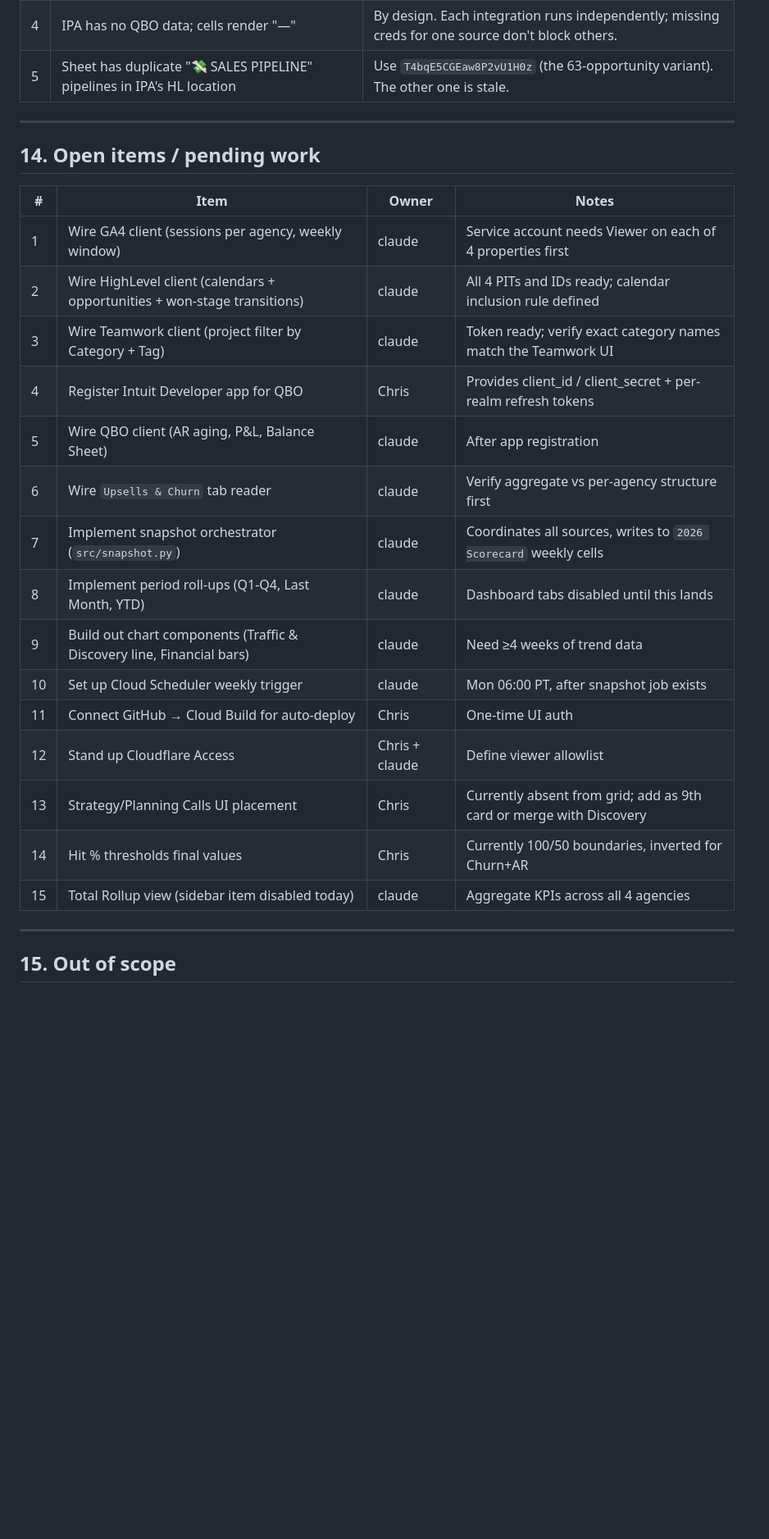
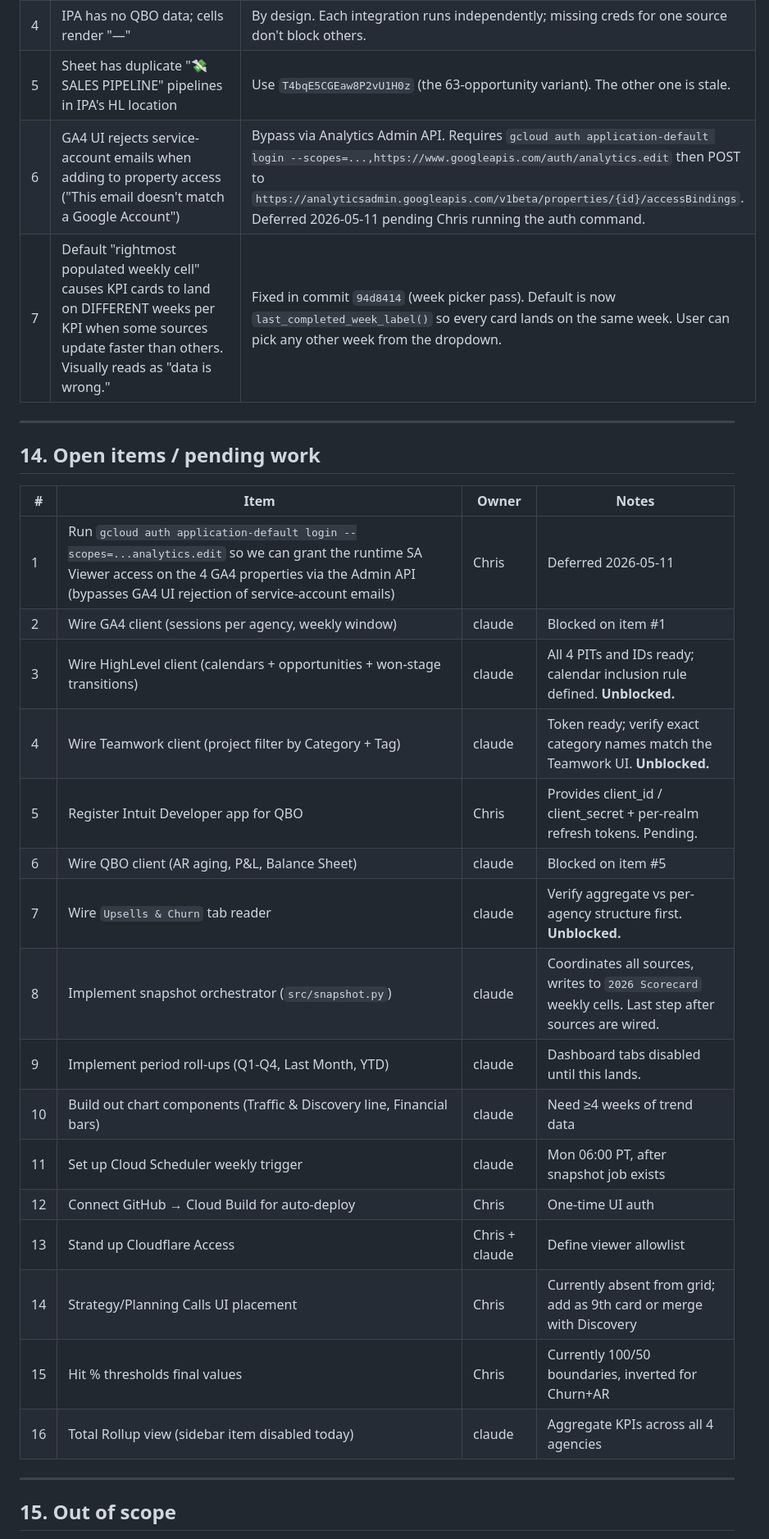
Before and after one commit to FANNIT-hub/fannit-eos-scorecard, a Markdown page: BRIEF.md, the part around one of its changes. Shown at 82% size. GitHub-like rendering; blank space fills up the shorter version.

```diff
--- a/BRIEF.md
+++ b/BRIEF.md
@@ -450,6 +472,8 @@ curl -X POST -H "Authorization: Bearer $TOKEN" \
 | 3 | Cloud Run URL serves `/healthz` via the `StaticFiles` mount fallthrough sometimes (404 from Google front-door) | Treat as a known oddity; `/api/*` and `/` work reliably. May resolve by reordering routes if it matters. |
 | 4 | IPA has no QBO data; cells render "—" | By design. Each integration runs independently; missing creds for one source don't block others. |
 | 5 | Sheet has duplicate "💸 SALES PIPELINE" pipelines in IPA's HL location | Use `T4bqE5CGEaw8P2vU1H0z` (the 63-opportunity variant). The other one is stale. |
+| 6 | GA4 UI rejects service-account emails when adding to property access ("This email doesn't match a Google Account") | Bypass via Analytics Admin API. Requires `gcloud auth application-default login --scopes=...,https://www.googleapis.com/auth/analytics.edit` then POST to `https://analyticsadmin.googleapis.com/v1beta/properties/{id}/accessBindings`. Deferred 2026-05-11 pending Chris running the auth command. |
+| 7 | Default "rightmost populated weekly cell" causes KPI cards to land on DIFFERENT weeks per KPI when some sources update faster than others. Visually reads as "data is wrong." | Fixed in commit `94d8414` (week picker pass). Default is now `last_completed_week_label()` so every card lands on the same week. User can pick any other week from the dropdown. |
 
 ---
 
@@ -457,21 +481,22 @@ curl -X POST -H "Authorization: Bearer $TOKEN" \
 
 | # | Item | Owner | Notes |
 |---|---|---|---|
-| 1 | Wire GA4 client (sessions per agency, weekly window) | claude | Service account needs Viewer on each of 4 properties first |
-| 2 | Wire HighLevel client (calendars + opportunities + won-stage transitions) | claude | All 4 PITs and IDs ready; calendar inclusion rule defined |
-| 3 | Wire Teamwork client (project filter by Category + Tag) | claude | Token ready; verify exact category names match the Teamwork UI |
-| 4 | Register Intuit Developer app for QBO | Chris | Provides client_id / client_secret + per-realm refresh tokens |
-| 5 | Wire QBO client (AR aging, P&L, Balance Sheet) | claude | After app registration |
-| 6 | Wire `Upsells & Churn` tab reader | claude | Verify aggregate vs per-agency structure first |
-| 7 | Implement snapshot orchestrator (`src/snapshot.py`) | claude | Coordinates all sources, writes to `2026 Scorecard` weekly cells |
-| 8 | Implement period roll-ups (Q1-Q4, Last Month, YTD) | claude | Dashboard tabs disabled until this lands |
-| 9 | Build out chart components (Traffic & Discovery line, Financial bars) | claude | Need ≥4 weeks of trend data |
-| 10 | Set up Cloud Scheduler weekly trigger | claude | Mon 06:00 PT, after snapshot job exists |
-| 11 | Connect GitHub → Cloud Build for auto-deploy | Chris | One-time UI auth |
-| 12 | Stand up Cloudflare Access | Chris + claude | Define viewer allowlist |
-| 13 | Strategy/Planning Calls UI placement | Chris | Currently absent from grid; add as 9th card or merge with Discovery |
-| 14 | Hit % thresholds final values | Chris | Currently 100/50 boundaries, inverted for Churn+AR |
-| 15 | Total Rollup view (sidebar item disabled today) | claude | Aggregate KPIs across all 4 agencies |
+| 1 | Run `gcloud auth application-default login --scopes=...analytics.edit` so we can grant the runtime SA Viewer access on the 4 GA4 properties via the Admin API (bypasses GA4 UI rejection of service-account emails) | Chris | Deferred 2026-05-11 |
+| 2 | Wire GA4 client (sessions per agency, weekly window) | claude | Blocked on item #1 |
+| 3 | Wire HighLevel client (calendars + opportunities + won-stage transitions) | claude | All 4 PITs and IDs ready; calendar inclusion rule defined. **Unblocked.** |
+| 4 | Wire Teamwork client (project filter by Category + Tag) | claude | Token ready; verify exact category names match the Teamwork UI. **Unblocked.** |
+| 5 | Register Intuit Developer app for QBO | Chris | Provides client_id / client_secret + per-realm refresh tokens. Pending. |
+| 6 | Wire QBO client (AR aging, P&L, Balance Sheet) | claude | Blocked on item #5 |
+| 7 | Wire `Upsells & Churn` tab reader | claude | Verify aggregate vs per-agency structure first. **Unblocked.** |
+| 8 | Implement snapshot orchestrator (`src/snapshot.py`) | claude | Coordinates all sources, writes to `2026 Scorecard` weekly cells. Last step after sources are wired. |
+| 9 | Implement period roll-ups (Q1-Q4, Last Month, YTD) | claude | Dashboard tabs disabled until this lands. |
+| 10 | Build out chart components (Traffic & Discovery line, Financial bars) | claude | Need ≥4 weeks of trend data |
+| 11 | Set up Cloud Scheduler weekly trigger | claude | Mon 06:00 PT, after snapshot job exists |
+| 12 | Connect GitHub → Cloud Build for auto-deploy | Chris | One-time UI auth |
+| 13 | Stand up Cloudflare Access | Chris + claude | Define viewer allowlist |
+| 14 | Strategy/Planning Calls UI placement | Chris | Currently absent from grid; add as 9th card or merge with Discovery |
+| 15 | Hit % thresholds final values | Chris | Currently 100/50 boundaries, inverted for Churn+AR |
+| 16 | Total Rollup view (sidebar item disabled today) | claude | Aggregate KPIs across all 4 agencies |
 
 ---
 
```
Also changed, not shown: other parts of BRIEF.md (+39 -15 lines).
